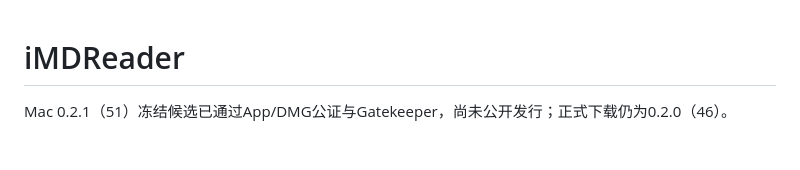
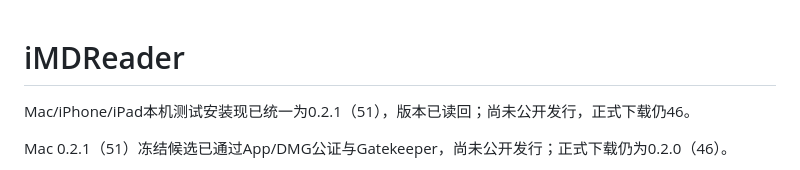
Before and after one commit to wivnelo/i-md-reader, a Markdown page: README.md, the part around the change. GitHub-like rendering; blank space fills up the shorter version.

```diff
--- a/README.md
+++ b/README.md
@@ -1,4 +1,6 @@
 # iMDReader
+
+Mac/iPhone/iPad本机测试安装现已统一为0.2.1（51），版本已读回；尚未公开发行，正式下载仍46。
 
 Mac 0.2.1（51）冻结候选已通过App/DMG公证与Gatekeeper，尚未公开发行；正式下载仍为0.2.0（46）。
 
```
Also changed, not shown: docs/STATUS.md (+5 -0 lines), docs/app-store-preparation.md (+2 -0 lines).
